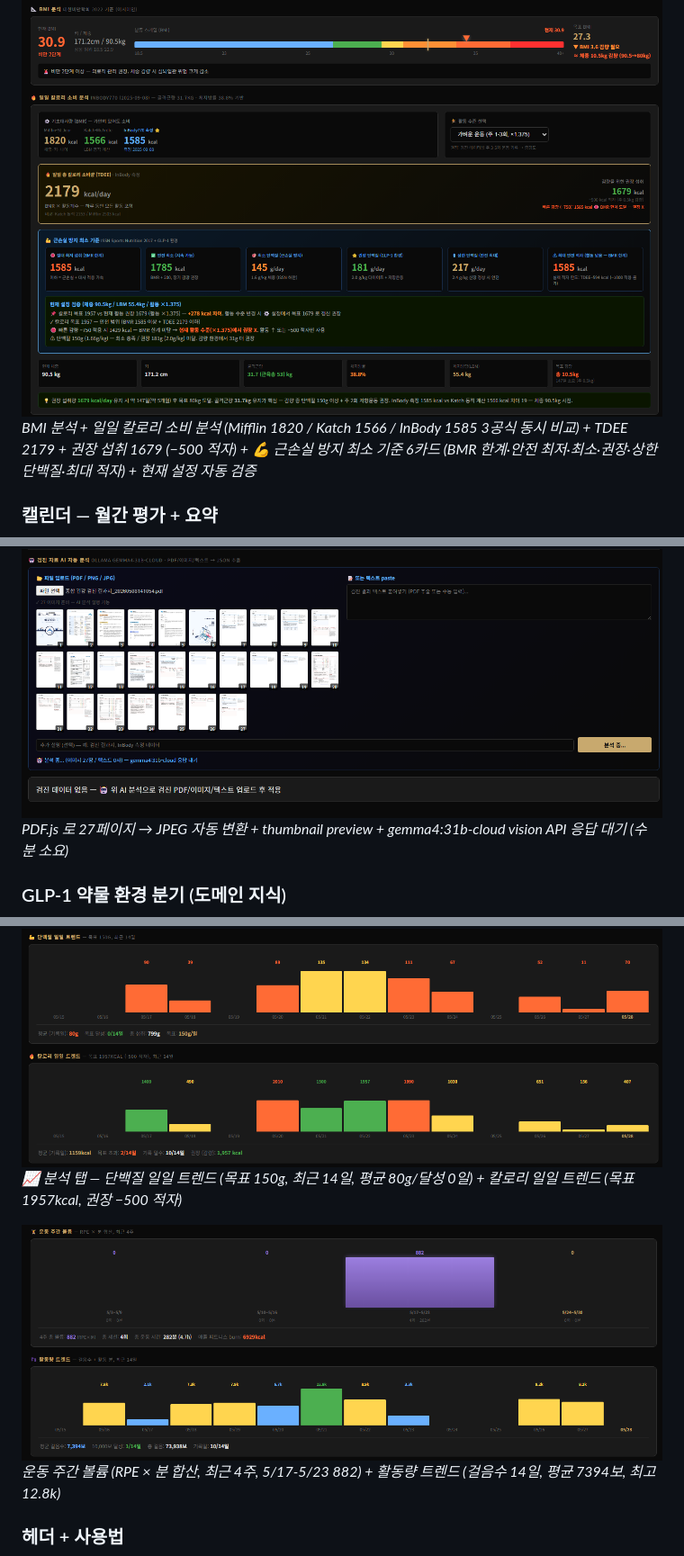
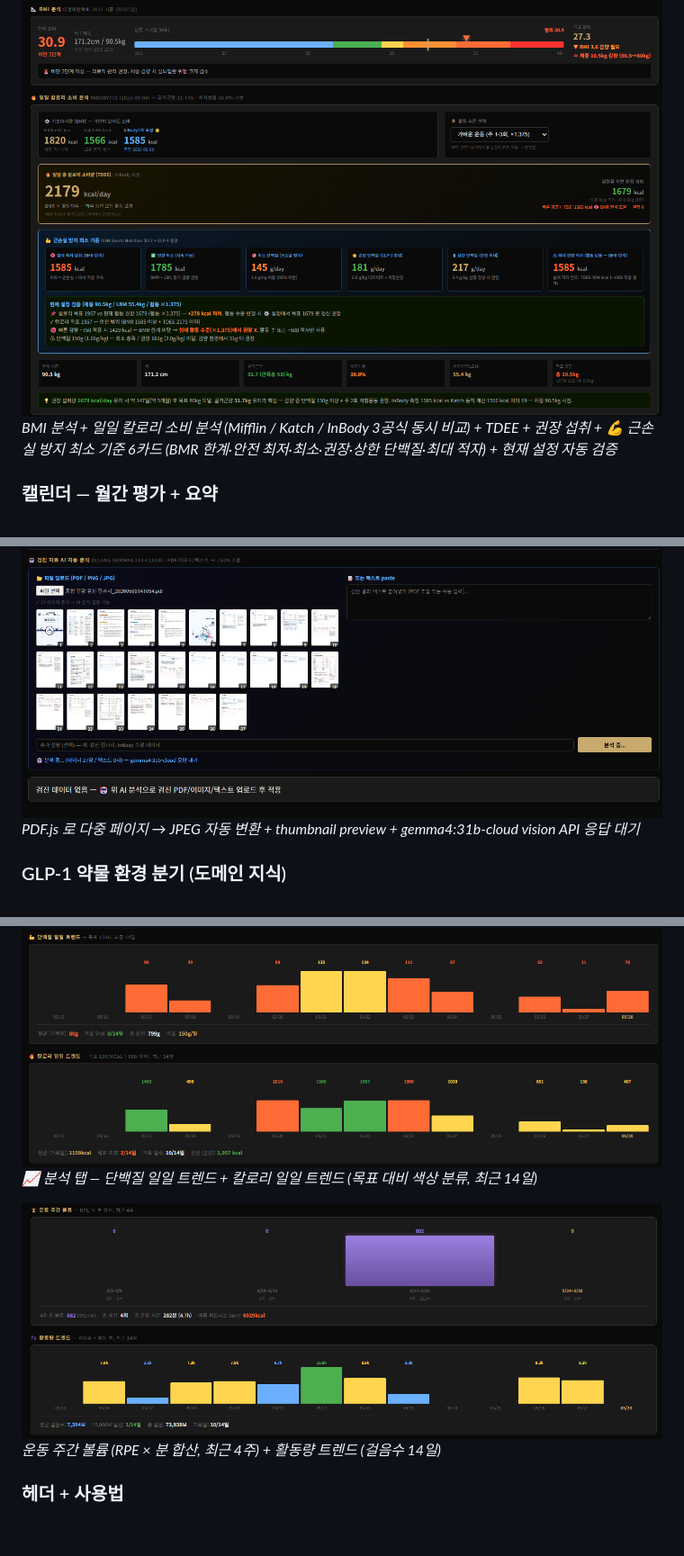
Before and after one commit to HEEJUNG-HWANG/health.log, a Markdown page: README.md, 3 parts joined by grey strips. Shown at 90% size. Drawn GitHub-style; blank space fills up the shorter version.

```diff
--- a/README.md
+++ b/README.md
@@ -156,7 +156,7 @@
 
 ### 체중 로그 — BMR 3공식 + 근손실 방지
 ![체중 로그](./docs/screenshots/01.jpg)
-*BMI 분석 + 일일 칼로리 소비 분석 (Mifflin 1820 / Katch 1566 / InBody 1585 3공식 동시 비교) + TDEE 2179 + 권장 섭취 1679 (−500 적자) + 💪 근손실 방지 최소 기준 6카드 (BMR 한계·안전 최저·최소·권장·상한 단백질·최대 적자) + 현재 설정 자동 검증*
+*BMI 분석 + 일일 칼로리 소비 분석 (Mifflin / Katch / InBody 3공식 동시 비교) + TDEE + 권장 섭취 + 💪 근손실 방지 최소 기준 6카드 (BMR 한계·안전 최저·최소·권장·상한 단백질·최대 적자) + 현재 설정 자동 검증*
 
 ### 캘린더 — 월간 평가 + 요약
 ![캘린더](./docs/screenshots/02.jpg)
@@ -178,7 +178,7 @@
 *검진 자료 AI 자동 분석 — 암호 보호 PDF 감지 시 전용 모달 자동 표시 (파일명 + 시도 카운터 + 3회 제한)*
 
 ![검진 PDF 페이지 변환 + AI 분석 중](./docs/screenshots/07.jpg)
-*PDF.js 로 27페이지 → JPEG 자동 변환 + thumbnail preview + gemma4:31b-cloud vision API 응답 대기 (수 분 소요)*
+*PDF.js 로 다중 페이지 → JPEG 자동 변환 + thumbnail preview + gemma4:31b-cloud vision API 응답 대기*
 
 ### GLP-1 약물 환경 분기 (도메인 지식)
 ![GLP-1 약물 투약 설정](./docs/screenshots/08.jpg)
@@ -190,10 +190,10 @@
 
 ### 분석 페이지 — trend
 ![단백질 + 칼로리 14일 trend](./docs/screenshots/10.jpg)
-*📈 분석 탭 — 단백질 일일 트렌드 (목표 150g, 최근 14일, 평균 80g/달성 0일) + 칼로리 일일 트렌드 (목표 1957kcal, 권장 −500 적자)*
+*📈 분석 탭 — 단백질 일일 트렌드 + 칼로리 일일 트렌드 (목표 대비 색상 분류, 최근 14일)*
 
 ![운동 4주 볼륨 + 걸음수 14일](./docs/screenshots/11.jpg)
-*운동 주간 볼륨 (RPE × 분 합산, 최근 4주, 5/17-5/23 882) + 활동량 트렌드 (걸음수 14일, 평균 7394보, 최고 12.8k)*
+*운동 주간 볼륨 (RPE × 분 합산, 최근 4주) + 활동량 트렌드 (걸음수 14일)*
 
 ### 헤더 + 사용법
 ![헤더 — 사용법 버튼](./docs/screenshots/12.jpg)
```
Also changed, not shown: other parts of README.md (+3 -3 lines).
